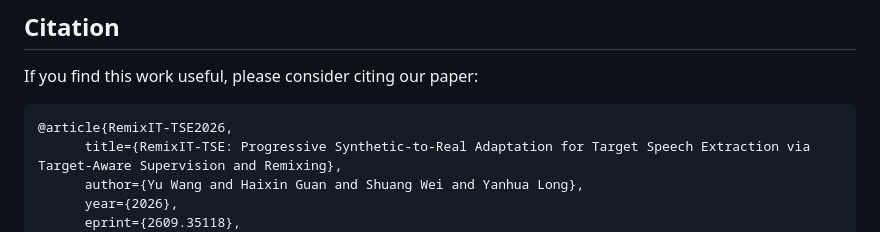
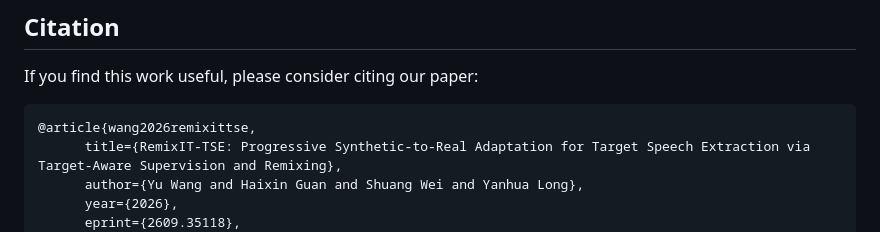
Before and after one commit to YuWang-Speech/RemixIT-TSE, a Markdown page: README.md, the part around the change. GitHub-like rendering.

````diff
--- a/README.md
+++ b/README.md
@@ -96,7 +96,7 @@ If you find this work useful, please consider citing our paper:
 
 If you find this work useful, please consider citing our paper:
 ```bibtex
-@article{RemixIT-TSE2026,
+@article{wang2026remixittse,
       title={RemixIT-TSE: Progressive Synthetic-to-Real Adaptation for Target Speech Extraction via Target-Aware Supervision and Remixing},
       author={Yu Wang and Haixin Guan and Shuang Wei and Yanhua Long},
       year={2026},
````
